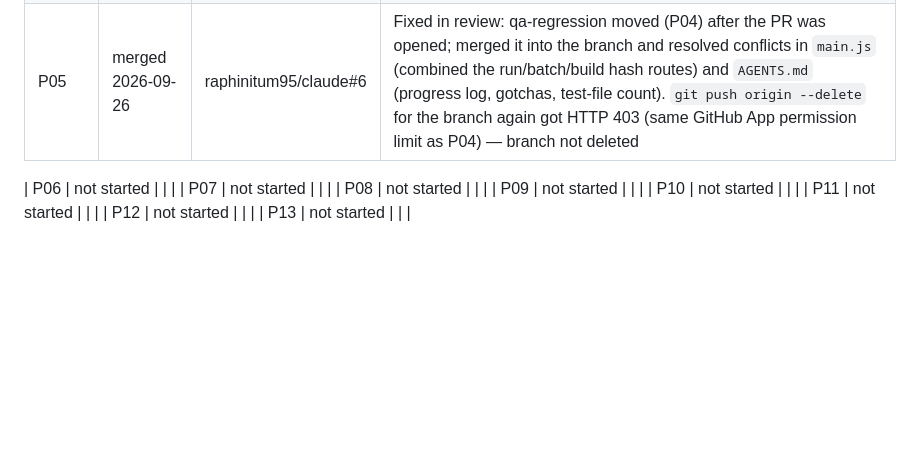
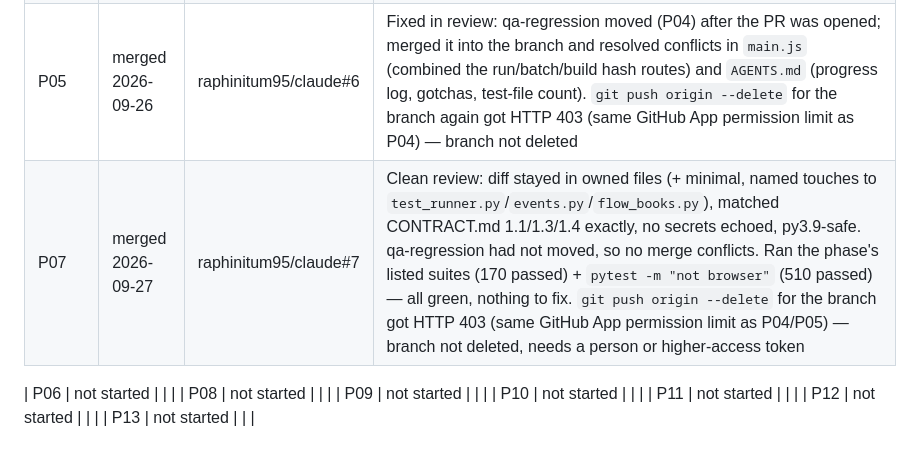
Before and after one commit to raphinitum95/claude, a Markdown page: dev/plan/PLAN.md, the part around the change. Drawn GitHub-style; blank space fills up the shorter version.

Commit message:
PLAN: tick P07 (merged)

```diff
--- a/dev/plan/PLAN.md
+++ b/dev/plan/PLAN.md
@@ -68,9 +68,9 @@ Paths are under `src/regrunner/` unless they start with `dev/` or `tests/`.
 | P03 | merged 2026-09-26 | raphinitum95/claude#4 | Fixed in review: `JSON_READ` moved out of `builder.LEGACY_METHODS` into `NEW_KEYWORDS`; CONTRACT.md 1.3 documents `JSON_READ`, 1.2 notes the key-name exception |
 | P04 | merged 2026-09-26 | raphinitum95/claude#5 | Fixed in review: merged qa-regression (P03) into the branch, resolved a one-line AGENTS.md test-count conflict. `git push origin --delete` for the branch got HTTP 403 (GitHub App permission) — branch not deleted, needs a person or higher-access token |
 | P05 | merged 2026-09-26 | raphinitum95/claude#6 | Fixed in review: qa-regression moved (P04) after the PR was opened; merged it into the branch and resolved conflicts in `main.js` (combined the run/batch/build hash routes) and `AGENTS.md` (progress log, gotchas, test-file count). `git push origin --delete` for the branch again got HTTP 403 (same GitHub App permission limit as P04) — branch not deleted |
+| P07 | merged 2026-09-27 | raphinitum95/claude#7 | Clean review: diff stayed in owned files (+ minimal, named touches to `test_runner.py`/`events.py`/`flow_books.py`), matched CONTRACT.md 1.1/1.3/1.4 exactly, no secrets echoed, py3.9-safe. qa-regression had not moved, so no merge conflicts. Ran the phase's listed suites (170 passed) + `pytest -m "not browser"` (510 passed) — all green, nothing to fix. `git push origin --delete` for the branch got HTTP 403 (same GitHub App permission limit as P04/P05) — branch not deleted, needs a person or higher-access token |
 
 | P06 | not started | | |
-| P07 | not started | | |
 | P08 | not started | | |
 | P09 | not started | | |
 | P10 | not started | | |
```
